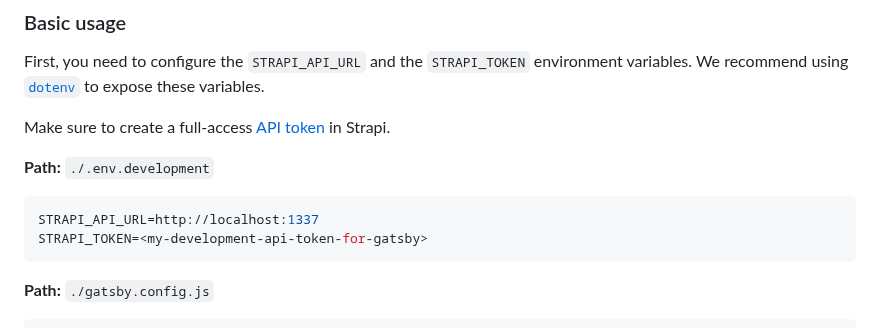
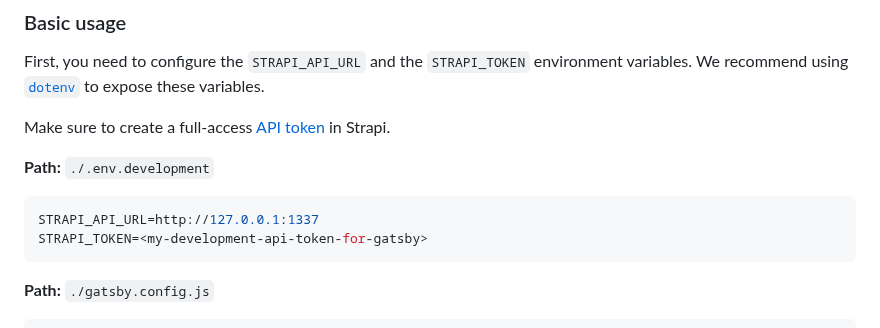
Before and after one commit to gatsby-uc/plugins, a Markdown page: packages/gatsby-source-strapi/README.md, the part around the change. Rendered like a GitHub page.

Commit message:
Update Strapi README
With localhost, you get this error: `Error: connect ECONNREFUSED ::1:1337`

See also https://stackoverflow.com/a/74556840

````diff
--- a/packages/gatsby-source-strapi/README.md
+++ b/packages/gatsby-source-strapi/README.md
@@ -61,7 +61,7 @@ Make sure to create a full-access [API token](https://docs.strapi.io/developer-d
 **Path:** `./.env.development`
 
 ```sh
-STRAPI_API_URL=http://localhost:1337
+STRAPI_API_URL=http://127.0.0.1:1337
 STRAPI_TOKEN=<my-development-api-token-for-gatsby>
 ```
 
````
